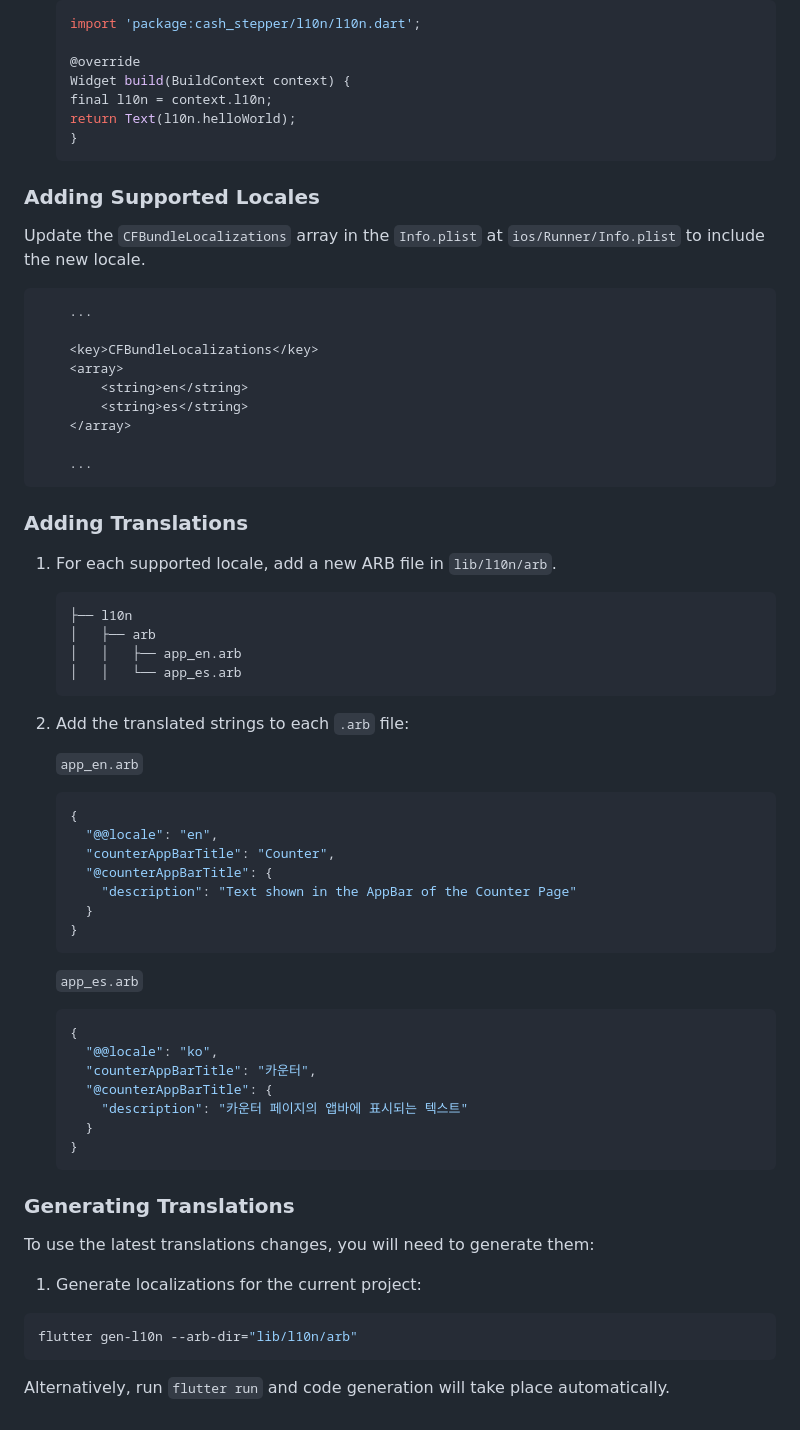
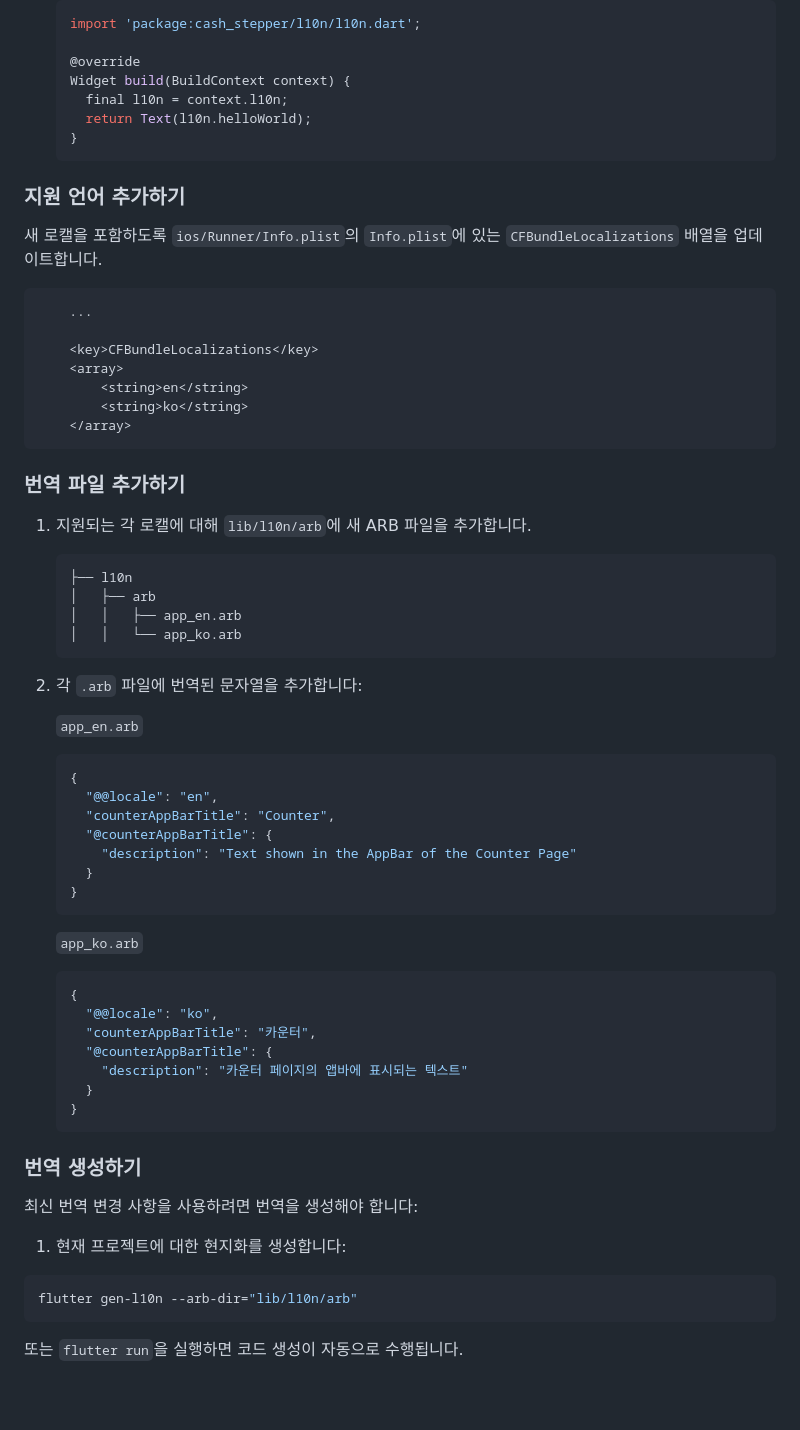
Before and after one commit to AndrewDongminYoo/cash_stepper, a Markdown page: README.md, the part around the change printed below. GitHub-like rendering; blank space fills up the shorter version.

````diff
--- a/README.md
+++ b/README.md
@@ -96,14 +96,14 @@ This project relies on [flutter_localizations][flutter_localizations_link] and f
 
    @override
    Widget build(BuildContext context) {
-   final l10n = context.l10n;
-   return Text(l10n.helloWorld);
+     final l10n = context.l10n;
+     return Text(l10n.helloWorld);
    }
    ```
 
-### Adding Supported Locales
+### 지원 언어 추가하기
 
-Update the `CFBundleLocalizations` array in the `Info.plist` at `ios/Runner/Info.plist` to include the new locale.
+새 로캘을 포함하도록 `ios/Runner/Info.plist`의 `Info.plist`에 있는 `CFBundleLocalizations` 배열을 업데이트합니다.
 
 ```xml
     ...
@@ -111,24 +111,22 @@ Update the `CFBundleLocalizations` array in the `Info.plist` at `ios/Runner/Info
     <key>CFBundleLocalizations</key>
     <array>
         <string>en</string>
-        <string>es</string>
+        <string>ko</string>
     </array>
-
-    ...
 ```
 
-### Adding Translations
+### 번역 파일 추가하기
 
-1. For each supported locale, add a new ARB file in `lib/l10n/arb`.
+1. 지원되는 각 로캘에 대해 `lib/l10n/arb`에 새 ARB 파일을 추가합니다.
 
    ```log
    ├── l10n
    │   ├── arb
    │   │   ├── app_en.arb
-   │   │   └── app_es.arb
+   │   │   └── app_ko.arb
    ```
 
-2. Add the translated strings to each `.arb` file:
+2. 각 `.arb` 파일에 번역된 문자열을 추가합니다:
 
    `app_en.arb`
 
@@ -142,7 +140,7 @@ Update the `CFBundleLocalizations` array in the `Info.plist` at `ios/Runner/Info
    }
    ```
 
-   `app_es.arb`
+   `app_ko.arb`
 
    ```json
    {
@@ -154,17 +152,17 @@ Update the `CFBundleLocalizations` array in the `Info.plist` at `ios/Runner/Info
    }
    ```
 
-### Generating Translations
+### 번역 생성하기
 
-To use the latest translations changes, you will need to generate them:
+최신 번역 변경 사항을 사용하려면 번역을 생성해야 합니다:
 
-1. Generate localizations for the current project:
+1. 현재 프로젝트에 대한 현지화를 생성합니다:
 
 ```sh
 flutter gen-l10n --arb-dir="lib/l10n/arb"
 ```
 
-Alternatively, run `flutter run` and code generation will take place automatically.
+또는 `flutter run`을 실행하면 코드 생성이 자동으로 수행됩니다.
 
 [coverage_badge]: coverage_badge.svg
 [flutter_localizations_link]: https://api.flutter.dev/flutter/flutter_localizations/flutter_localizations-library.html
````
Also changed, not shown: other parts of README.md (+20 -20 lines).
